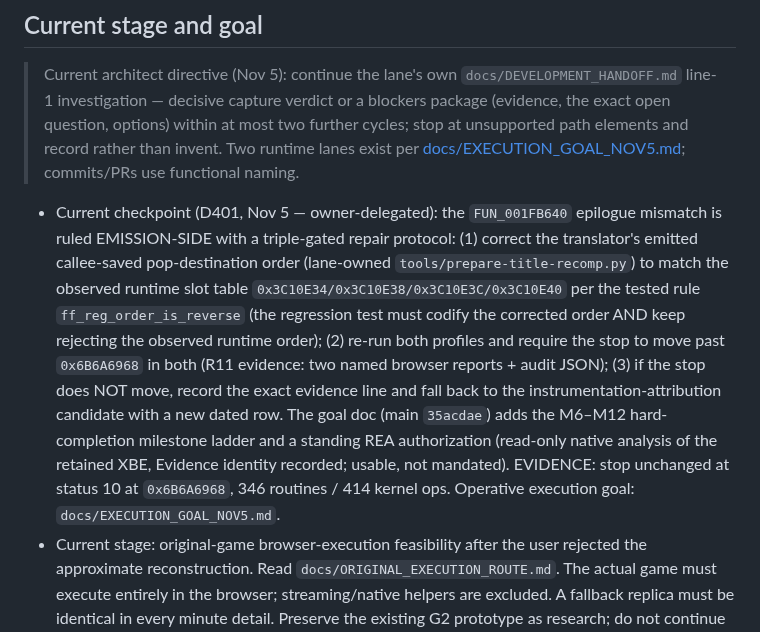
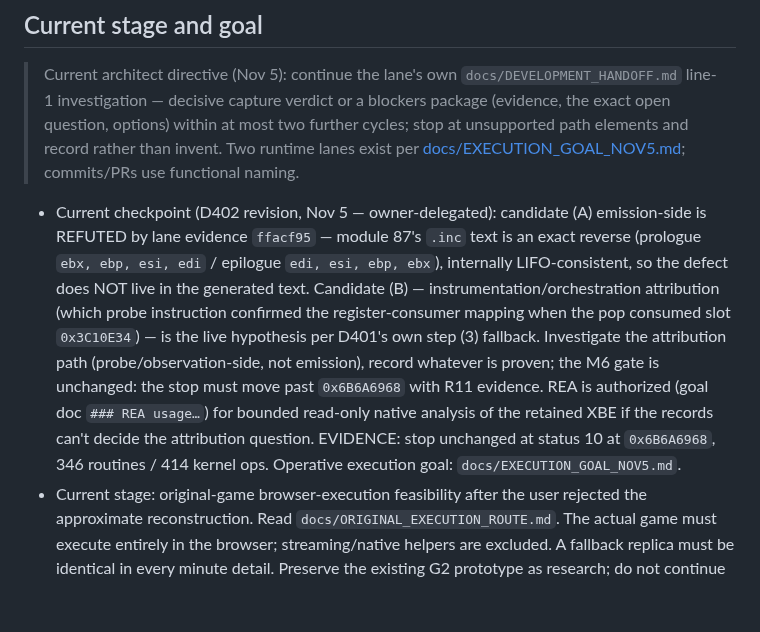
Before and after one commit to Jdiller-86/fuzion-frenzy-web-port, a Markdown page: AGENTS.md, the part around the change. Drawn GitHub-style; blank space fills up the shorter version.

Commit message:
ops: replace the stale D401 card with the candidate-B investigation directive
Owner-delegated card revision on the runtime-a worktree.

Candidate (A) emission-side is refuted by lane evidence ffacf95: module 87's generated .inc text is an exact reverse (prologue ebx, ebp, esi, edi / epilogue edi, esi, ebp, ebx), internally LIFO-consistent, so the defect does not live in the generated text.

Candidate (B) - instrumentation/orchestration attribution - is the live hypothesis per D401 step (3) fallback; the lane investigates the attribution path, not the emitter. The M6 gate is unchanged: the stop must move past 0x6B6A6968 with R11 evidence. REA read-only native analysis of the retained XBE is authorized for a bounded pop-attribution question if the records cannot decide it.

One-line card replacement; no code, model, translator or evidence change. No push, no merge.

```diff
--- a/AGENTS.md
+++ b/AGENTS.md
@@ -9,7 +9,7 @@ Read this file first, then `docs/DEVELOPMENT_HANDOFF.md`, `docs/PROJECT_STATUS.m
 
 > Current architect directive (Nov 5): continue the lane's own `docs/DEVELOPMENT_HANDOFF.md` line-1 investigation — decisive capture verdict or a blockers package (evidence, the exact open question, options) within at most two further cycles; stop at unsupported path elements and record rather than invent. Two runtime lanes exist per [docs/EXECUTION_GOAL_NOV5.md](docs/EXECUTION_GOAL_NOV5.md); commits/PRs use functional naming.
 
-- Current checkpoint (D401, Nov 5 — owner-delegated): the `FUN_001FB640` epilogue mismatch is ruled EMISSION-SIDE with a triple-gated repair protocol: (1) correct the translator's emitted callee-saved pop-destination order (lane-owned `tools/prepare-title-recomp.py`) to match the observed runtime slot table `0x3C10E34/0x3C10E38/0x3C10E3C/0x3C10E40` per the tested rule `ff_reg_order_is_reverse` (the regression test must codify the corrected order AND keep rejecting the observed runtime order); (2) re-run both profiles and require the stop to move past `0x6B6A6968` in both (R11 evidence: two named browser reports + audit JSON); (3) if the stop does NOT move, record the exact evidence line and fall back to the instrumentation-attribution candidate with a new dated row. The goal doc (main `35acdae`) adds the M6–M12 hard-completion milestone ladder and a standing REA authorization (read-only native analysis of the retained XBE, Evidence identity recorded; usable, not mandated). EVIDENCE: stop unchanged at status 10 at `0x6B6A6968`, 346 routines / 414 kernel ops. Operative execution goal: `docs/EXECUTION_GOAL_NOV5.md`.
+- Current checkpoint (D402 revision, Nov 5 — owner-delegated): candidate (A) emission-side is REFUTED by lane evidence `ffacf95` — module 87's `.inc` text is an exact reverse (prologue `ebx, ebp, esi, edi` / epilogue `edi, esi, ebp, ebx`), internally LIFO-consistent, so the defect does NOT live in the generated text. Candidate (B) — instrumentation/orchestration attribution (which probe instruction confirmed the register-consumer mapping when the pop consumed slot `0x3C10E34`) — is the live hypothesis per D401's own step (3) fallback. Investigate the attribution path (probe/observation-side, not emission), record whatever is proven; the M6 gate is unchanged: the stop must move past `0x6B6A6968` with R11 evidence. REA is authorized (goal doc `### REA usage…`) for bounded read-only native analysis of the retained XBE if the records can't decide the attribution question. EVIDENCE: stop unchanged at status 10 at `0x6B6A6968`, 346 routines / 414 kernel ops. Operative execution goal: `docs/EXECUTION_GOAL_NOV5.md`.
 - Current stage: original-game browser-execution feasibility after the user rejected the approximate reconstruction. Read `docs/ORIGINAL_EXECUTION_ROUTE.md`. The actual game must execute entirely in the browser; streaming/native helpers are excluded. A fallback replica must be identical in every minute detail. Preserve the existing G2 prototype as research; do not continue approximation-based production. Prior G0/G1/G2 technical checks do not satisfy this corrected product requirement.
 - Current route evidence and retained earlier milestones: `docs/ARCHITECT_PR_REVIEW_CHECKPOINT.md` is current; `docs/ARCHITECT_INTEGRATION_CHECKPOINT.md` preserves the older integration record, not current defect or next-task status. Candidate reports remain synthetic-profile CPU startup, not complete hardware or playability. Reuse retained seeds/projects and preserve byte/decoder/layout/memory, fixed-resource and local-content guards. Correct earlier stops to `0x1FB3B0`/`0x1FB400`. The shared memory header need not own pinned upstream vector types.
 - Selected implementation direction: pursue static recompilation to WebAssembly for the complete custom-feature plan, explicitly confirmed by the user (D023; earlier comparison D022). Preserve original routines, browser-local conversion and all planned requirements. Compatibility, fidelity, netcode and authority still require proof. Keep emulator work as supporting research; do not automatically switch routes after a failed probe.
```
